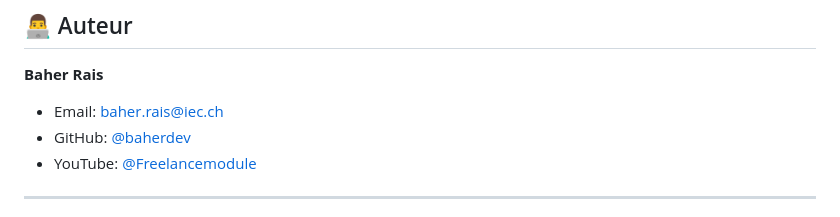
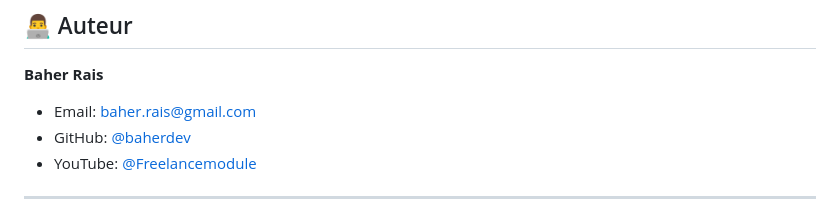
Before and after one commit to baherdev/MOB-defi-fullstack, a Markdown page: README.md, the part around the change. Drawn GitHub-style.

Commit message:
Docs: fix typo email address

```diff
--- a/README.md
+++ b/README.md
@@ -343,7 +343,7 @@ Ce projet est sous licence MIT. Voir le fichier [LICENSE](LICENSE) pour plus de
 
 **Baher Rais**
 
-- Email: [baher.rais@iec.ch](mailto:baher.rais@gmail.com)
+- Email: [baher.rais@gmail.com](mailto:baher.rais@gmail.com)
 - GitHub: [@baherdev](https://github.com/baherdev)
 - YouTube: [@Freelancemodule](https://www.youtube.com/@Freelancemodule/playlists)
 
```
